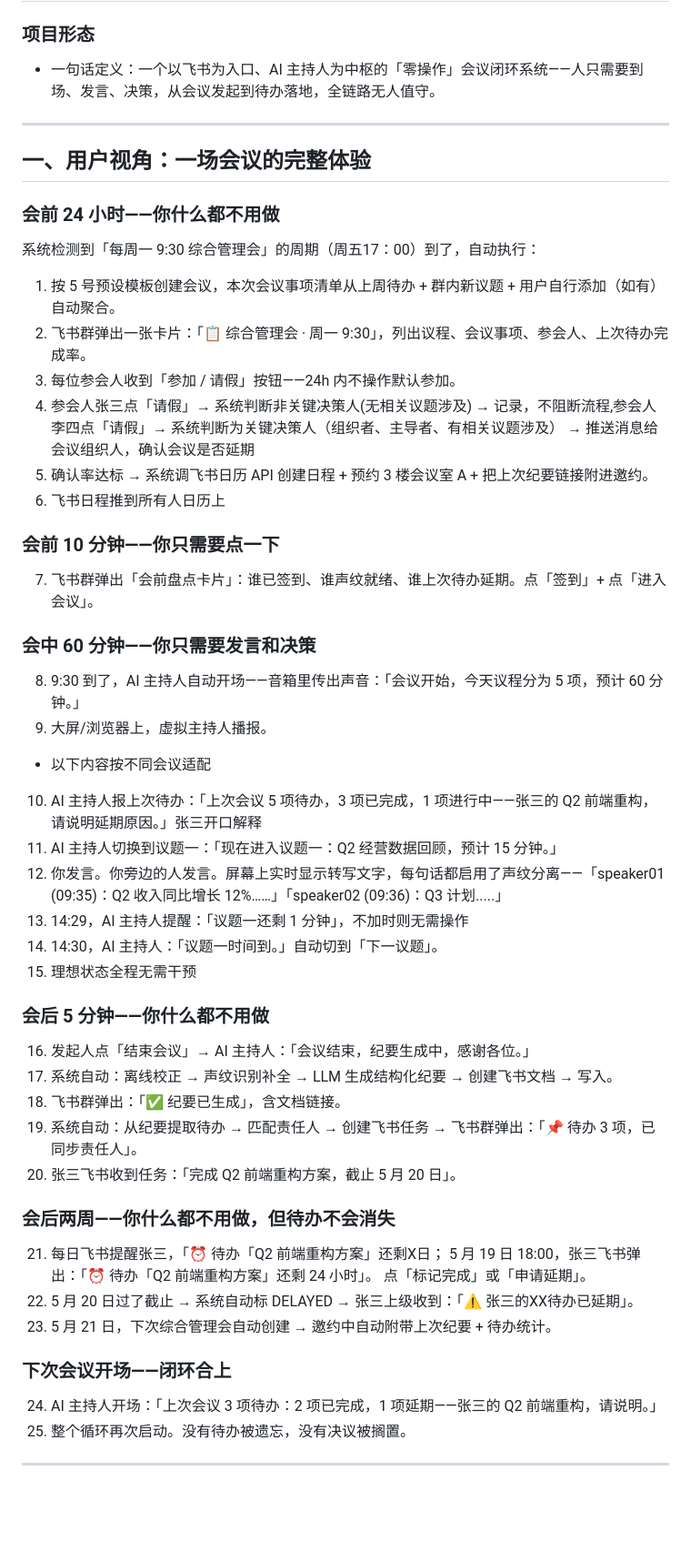
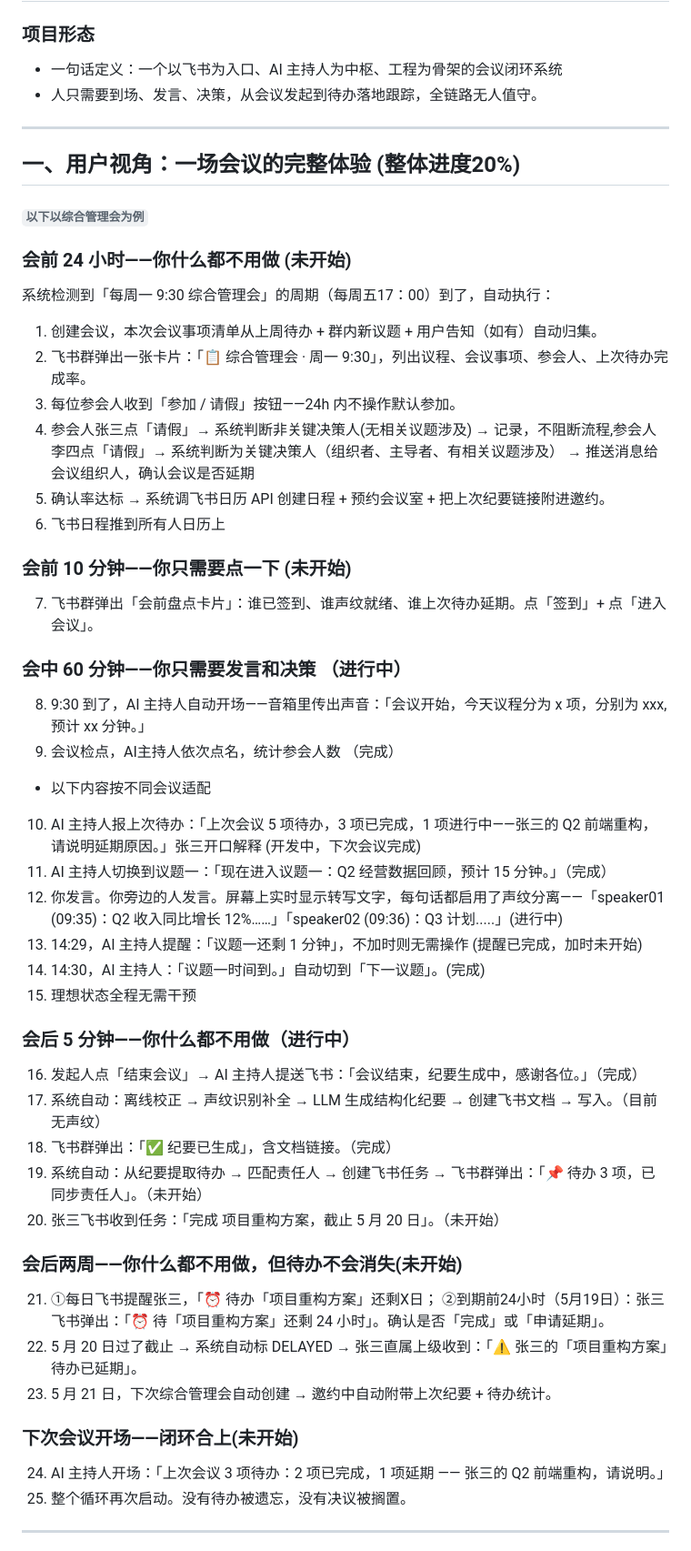
Before and after one commit to guorj/SMART-MEETING-java, a Markdown page: docs/智能会议纪要系统-项目最终形态-展示版.md, the part around one of its changes. Shown at 91% size. Rendered like a GitHub page; blank space fills up the shorter version.

````diff
--- a/docs/智能会议纪要系统-项目最终形态-展示版.md
+++ b/docs/智能会议纪要系统-项目最终形态-展示版.md
@@ -1,59 +1,61 @@
 # 智能会议
 ### 项目形态
 
-* 一句话定义：一个以飞书为入口、AI 主持人为中枢的「零操作」会议闭环系统——人只需要到场、发言、决策，从会议发起到待办落地，全链路无人值守。
+* 一句话定义：一个以飞书为入口、AI 主持人为中枢、工程为骨架的会议闭环系统
+* 人只需要到场、发言、决策，从会议发起到待办落地跟踪，全链路无人值守。
 
 ---
 
-## 一、用户视角：一场会议的完整体验
+## 一、用户视角：一场会议的完整体验 (整体进度20%)
 
-### 会前 24 小时——你什么都不用做
+###### ``` 以下以综合管理会为例 ```
+### 会前 24 小时——你什么都不用做 (未开始)
 
-系统检测到「每周一 9:30 综合管理会」的周期（周五17：00）到了，自动执行：
+系统检测到「每周一 9:30 综合管理会」的周期（每周五17：00）到了，自动执行：
 
-1. 按 5 号预设模板创建会议，本次会议事项清单从上周待办 + 群内新议题 + 用户自行添加（如有）自动聚合。
+1. 创建会议，本次会议事项清单从上周待办 + 群内新议题 + 用户告知（如有）自动归集。
 2. 飞书群弹出一张卡片：「📋 综合管理会 · 周一 9:30」，列出议程、会议事项、参会人、上次待办完成率。
 3. 每位参会人收到「参加 / 请假」按钮——24h 内不操作默认参加。
 4. 参会人张三点「请假」→ 系统判断非关键决策人(无相关议题涉及) → 记录，不阻断流程,参会人李四点「请假」→ 系统判断为关键决策人（组织者、主导者、有相关议题涉及） → 推送消息给会议组织人，确认会议是否延期
-5. 确认率达标 → 系统调飞书日历 API 创建日程 + 预约 3 楼会议室 A + 把上次纪要链接附进邀约。
+5. 确认率达标 → 系统调飞书日历 API 创建日程 + 预约会议室  + 把上次纪要链接附进邀约。
 6. 飞书日程推到所有人日历上
 
-### 会前 10 分钟——你只需要点一下
+### 会前 10 分钟——你只需要点一下 (未开始)
 
 7. 飞书群弹出「会前盘点卡片」：谁已签到、谁声纹就绪、谁上次待办延期。点「签到」+ 点「进入会议」。
 
-### 会中 60 分钟——你只需要发言和决策
+### 会中 60 分钟——你只需要发言和决策 （进行中）
 
-8. 9:30 到了，AI 主持人自动开场——音箱里传出声音：「会议开始，今天议程分为 5 项，预计 60 分钟。」
-9. 大屏/浏览器上，虚拟主持人播报。
+8. 9:30 到了，AI 主持人自动开场——音箱里传出声音：「会议开始，今天议程分为 x 项，分别为 xxx,预计 xx 分钟。」
+9. 会议检点，AI主持人依次点名，统计参会人数 （完成）
 - 以下内容按不同会议适配
-10. AI 主持人报上次待办：「上次会议 5 项待办，3 项已完成，1 项进行中——张三的 Q2 前端重构，请说明延期原因。」张三开口解释
-11. AI 主持人切换到议题一：「现在进入议题一：Q2 经营数据回顾，预计 15 分钟。」
-12. 你发言。你旁边的人发言。屏幕上实时显示转写文字，每句话都启用了声纹分离——「speaker01 (09:35)：Q2 收入同比增长 12%……」「speaker02 (09:36)：Q3 计划.....」
-13. 14:29，AI 主持人提醒：「议题一还剩 1 分钟」，不加时则无需操作
-14. 14:30，AI 主持人：「议题一时间到。」自动切到「下一议题」。
+10. AI 主持人报上次待办：「上次会议 5 项待办，3 项已完成，1 项进行中——张三的 Q2 前端重构，请说明延期原因。」张三开口解释 (开发中，下次会议完成)
+11. AI 主持人切换到议题一：「现在进入议题一：Q2 经营数据回顾，预计 15 分钟。」（完成）
+12. 你发言。你旁边的人发言。屏幕上实时显示转写文字，每句话都启用了声纹分离——「speaker01 (09:35)：Q2 收入同比增长 12%……」「speaker02 (09:36)：Q3 计划.....」(进行中)
+13. 14:29，AI 主持人提醒：「议题一还剩 1 分钟」，不加时则无需操作 (提醒已完成，加时未开始)
+14. 14:30，AI 主持人：「议题一时间到。」自动切到「下一议题」。(完成)
 15. 理想状态全程无需干预
 
-### 会后 5 分钟——你什么都不用做
+### 会后 5 分钟——你什么都不用做（进行中）
 
-16. 发起人点「结束会议」→ AI 主持人：「会议结束，纪要生成中，感谢各位。」
-17. 系统自动：离线校正 → 声纹识别补全 → LLM 生成结构化纪要 → 创建飞书文档 → 写入。
-18. 飞书群弹出：「✅ 纪要已生成」，含文档链接。
-19. 系统自动：从纪要提取待办 → 匹配责任人 → 创建飞书任务 → 飞书群弹出：「📌 待办 3 项，已同步责任人」。
-20. 张三飞书收到任务：「完成 Q2 前端重构方案，截止 5 月 20 日」。
+16. 发起人点「结束会议」→ AI 主持人提送飞书：「会议结束，纪要生成中，感谢各位。」（完成）
+17. 系统自动：离线校正 → 声纹识别补全 → LLM 生成结构化纪要 → 创建飞书文档 → 写入。（目前无声纹）
+18. 飞书群弹出：「✅ 纪要已生成」，含文档链接。（完成）
+19. 系统自动：从纪要提取待办 → 匹配责任人 → 创建飞书任务 → 飞书群弹出：「📌 待办 3 项，已同步责任人」。（未开始）
+20. 张三飞书收到任务：「完成 项目重构方案，截止 5 月 20 日」。（未开始）
 
-### 会后两周——你什么都不用做，但待办不会消失
+### 会后两周——你什么都不用做，但待办不会消失(未开始)
 
-21. 每日飞书提醒张三，「⏰ 待办「Q2 前端重构方案」还剩X日；
-5 月 19 日 18:00，张三飞书弹出：「⏰ 待办「Q2 前端重构方案」还剩 24 小时」。
-点「标记完成」或「申请延期」。
-22. 5 月 20 日过了截止 → 系统自动标 DELAYED → 张三上级收到：「⚠️ 张三的XX待办已延期」。
+21. ①每日飞书提醒张三，「⏰ 待办「项目重构方案」还剩X日；
+    ②到期前24小时（5月19日）：张三飞书弹出：「⏰ 待「项目重构方案」还剩 24 小时」。确认是否「完成」或「申请延期」。
+22. 5 月 20 日过了截止 → 系统自动标 DELAYED → 张三直属上级收到：「⚠️ 张三的「项目重构方案」待办已延期」。
 23. 5 月 21 日，下次综合管理会自动创建 → 邀约中自动附带上次纪要 + 待办统计。
 
-### 下次会议开场——闭环合上
+### 下次会议开场——闭环合上(未开始)
 
-24. AI 主持人开场：「上次会议 3 项待办：2 项已完成，1 项延期——张三的 Q2 前端重构，请说明。」
+24. AI 主持人开场：「上次会议 3 项待办：2 项已完成，1 项延期 —— 张三的 Q2 前端重构，请说明。」
 25. 整个循环再次启动。没有待办被遗忘，没有决议被搁置。
+
 
 ---
 
````
Also changed, not shown: other parts of docs/智能会议纪要系统-项目最终形态-展示版.md (+4 -62 lines), docs/智能会议纪要系统-技术可行性评估.md (added, +267 -0 lines).
